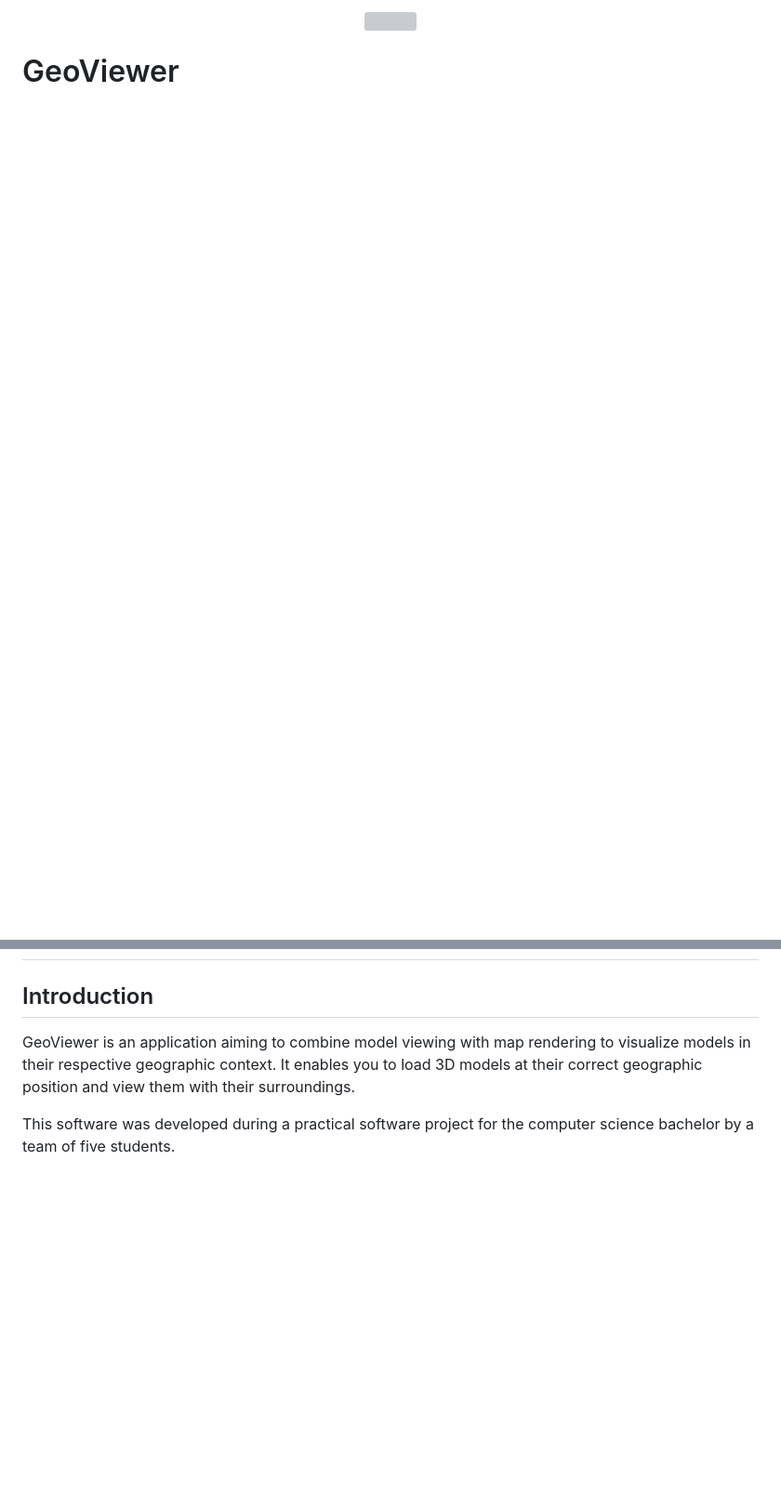
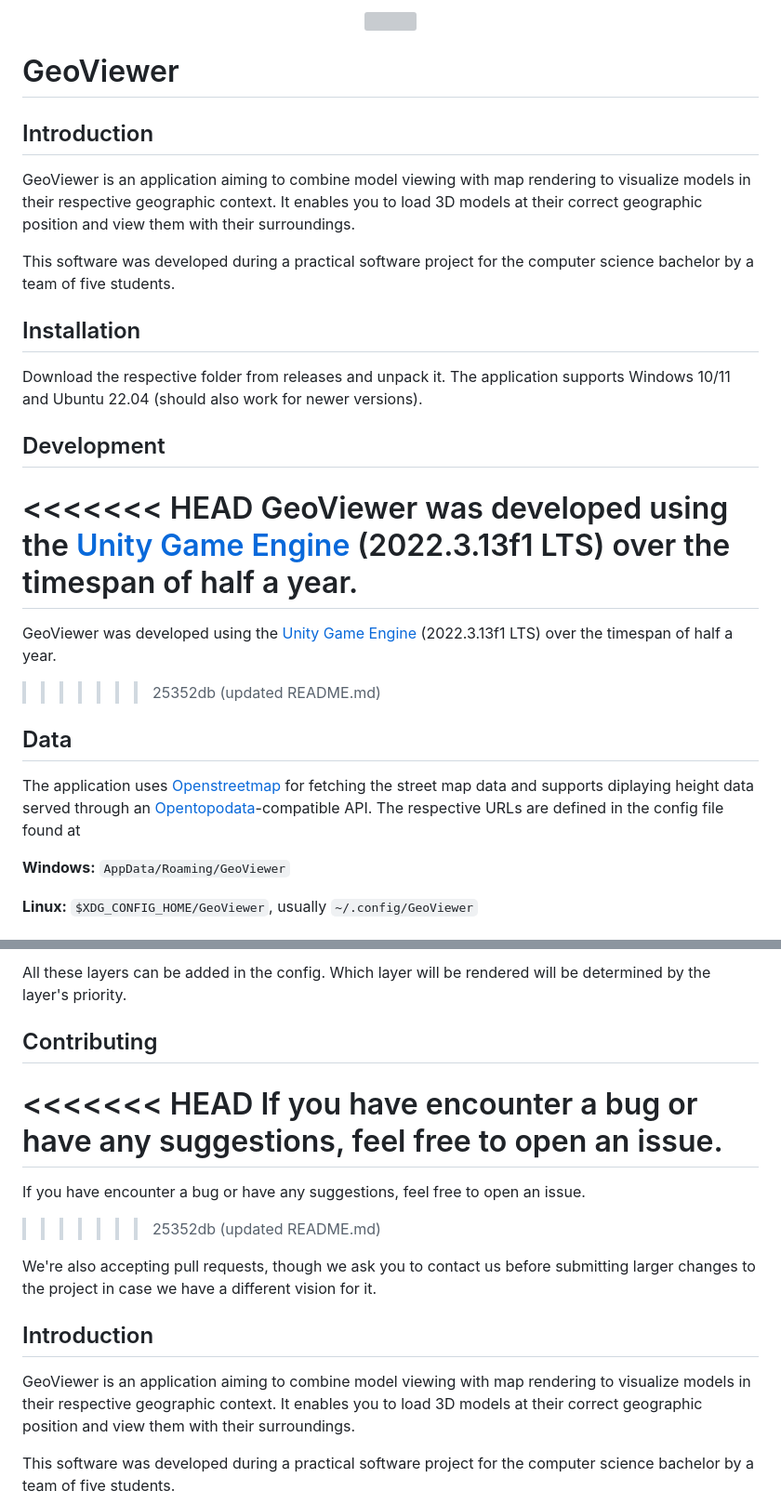
Before and after one commit to Geo-Viewer/GeoViewer, a Markdown page: README.md, 2 parts joined by grey strips. Shown at 93% size. GitHub-like rendering; blank space fills up the shorter version; grey boxes are pictures that could not be loaded.

```diff
--- a/README.md
+++ b/README.md
@@ -1,3 +3,31 @@
 <p align="center"><img src="logo.svg" width="500" height="300" /><p/>
 
 # GeoViewer
+
+## Introduction
+
+GeoViewer is an application aiming to combine model viewing with map rendering to visualize models in their respective geographic context.
+It enables you to load 3D models at their correct geographic position and view them with their surroundings.
+
+This software was developed during a practical software project for the computer science bachelor by a team of five students.
+
+## Installation
+
+Download the respective folder from releases and unpack it. The application supports Windows 10/11 and Ubuntu 22.04 (should also work for newer versions).
+
+## Development
+
+<<<<<<< HEAD
+GeoViewer was developed using the [Unity Game Engine](https://unity.com/) (2022.3.13f1 LTS) over the timespan of half a year.
+=======
+GeoViewer was developed using the [Unity Game Engine](https://unity.com/) (2022.3.13f1 LTS) over the timespan of half a year.
+>>>>>>> 25352db (updated README.md)
+
+## Data
+
+The application uses [Openstreetmap](https://www.openstreetmap.org/copyright) for fetching the street map data and supports diplaying height data served through an [Opentopodata](https://www.opentopodata.org/)-compatible API. The respective URLs are defined in the config file found at
+
+**Windows:** `AppData/Roaming/GeoViewer`
+
+**Linux:** `$XDG_CONFIG_HOME/GeoViewer`, usually `~/.config/GeoViewer`
+
@@ -4,3 +82,14 @@
+All these layers can be added in the config. Which layer will be rendered will be determined by the layer's priority.
+
+## Contributing
+
+<<<<<<< HEAD
+If you have encounter a bug or have any suggestions, feel free to open an issue.
+=======
+If you have encounter a bug or have any suggestions, feel free to open an issue.
+>>>>>>> 25352db (updated README.md)
+
+We're also accepting pull requests, though we ask you to contact us before submitting larger changes to the project in case we have a different vision for it.
 
 ## Introduction
 
```
Also changed, not shown: other parts of README.md (+50 -0 lines).
